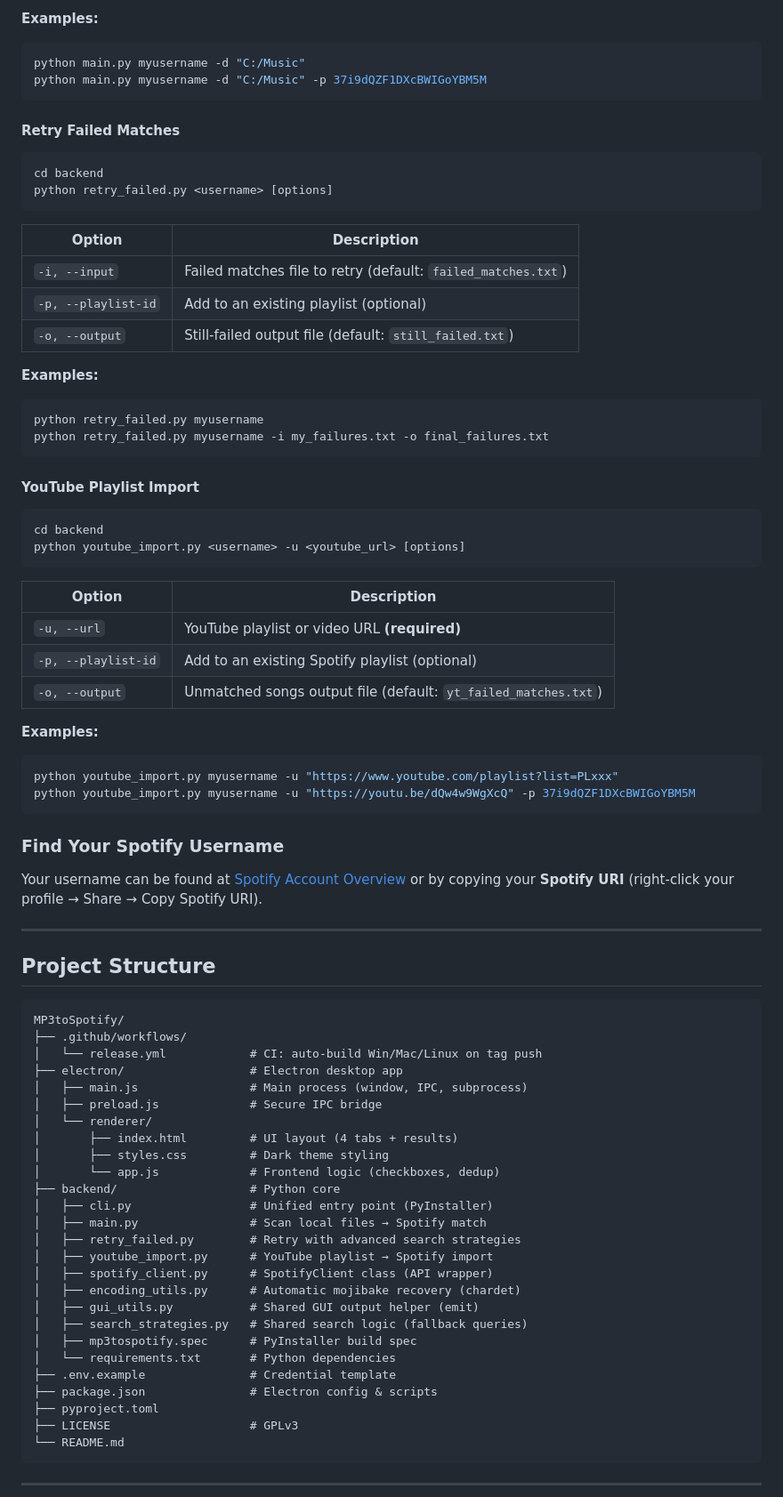
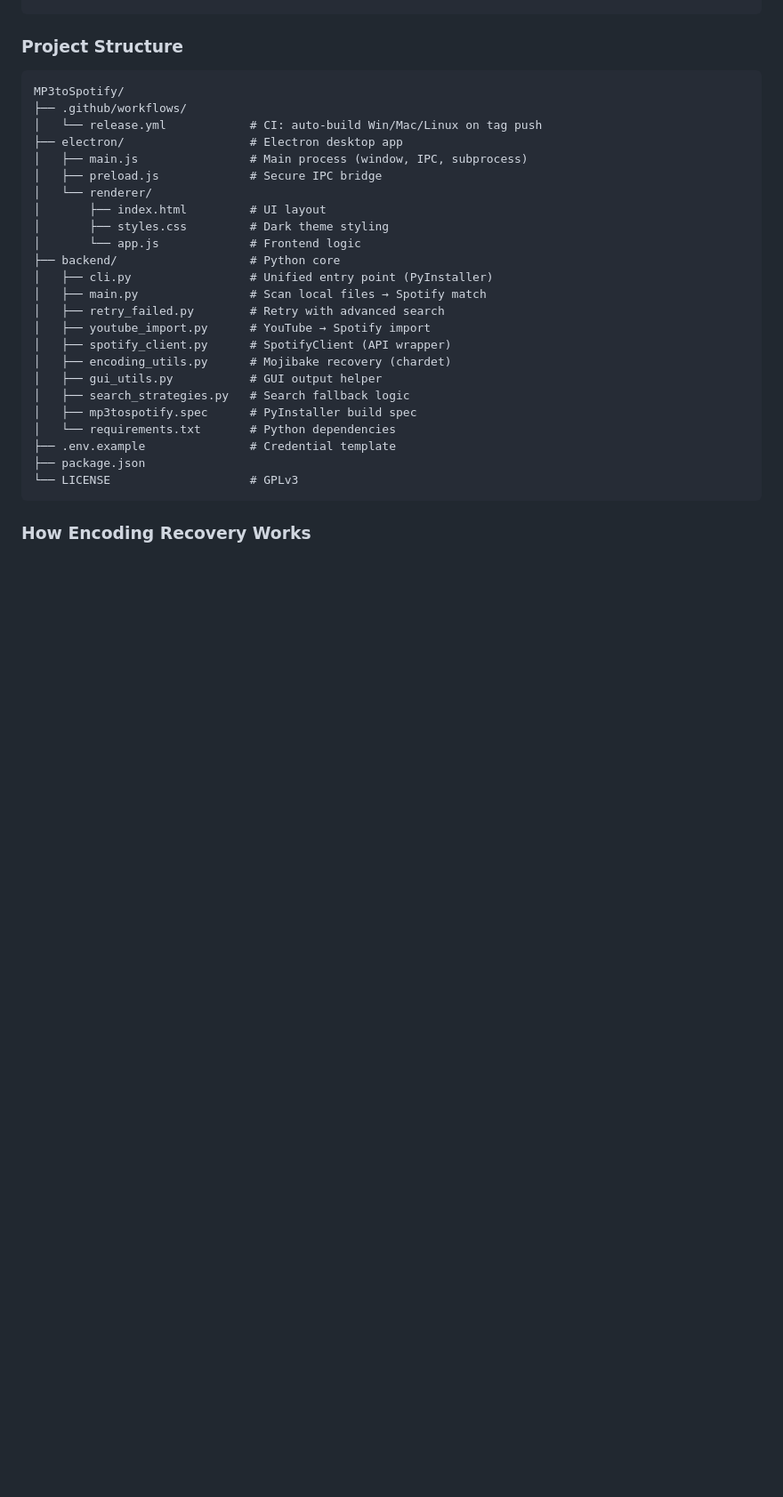
Before and after one commit to Topasm/MP3toSpotify, a Markdown page: README.md, the part around one of its changes. Shown at 89% size. GitHub-like rendering; blank space fills up the shorter version.

Commit message:
docs: prioritize usage sections over developer setup in both EN/KR READMEs

````diff
--- a/README.md
+++ b/README.md
@@ -151,57 +186,4 @@ python main.py <username> [options]
-**Examples:**
-
-```bash
-python main.py myusername -d "C:/Music"
-python main.py myusername -d "C:/Music" -p 37i9dQZF1DXcBWIGoYBM5M
-```
-
-#### Retry Failed Matches
-
-```bash
-cd backend
-python retry_failed.py <username> [options]
-```
-
-| Option | Description |
-|---|---|
-| `-i, --input` | Failed matches file to retry (default: `failed_matches.txt`) |
-| `-p, --playlist-id` | Add to an existing playlist (optional) |
-| `-o, --output` | Still-failed output file (default: `still_failed.txt`) |
-
-**Examples:**
-
-```bash
-python retry_failed.py myusername
-python retry_failed.py myusername -i my_failures.txt -o final_failures.txt
-```
-
-#### YouTube Playlist Import
-
-```bash
-cd backend
-python youtube_import.py <username> -u <youtube_url> [options]
-```
-
-| Option | Description |
-|---|---|
-| `-u, --url` | YouTube playlist or video URL **(required)** |
-| `-p, --playlist-id` | Add to an existing Spotify playlist (optional) |
-| `-o, --output` | Unmatched songs output file (default: `yt_failed_matches.txt`) |
-
-**Examples:**
-
-```bash
-python youtube_import.py myusername -u "https://www.youtube.com/playlist?list=PLxxx"
-python youtube_import.py myusername -u "https://youtu.be/dQw4w9WgXcQ" -p 37i9dQZF1DXcBWIGoYBM5M
-```
-
-### Find Your Spotify Username
-
-Your username can be found at [Spotify Account Overview](https://www.spotify.com/account/overview/) or by copying your **Spotify URI** (right-click your profile → Share → Copy Spotify URI).
-
----
-
-## Project Structure
+### Project Structure
 
 ```
 MP3toSpotify/
@@ -211,26 +193,24 @@ MP3toSpotify/
 │   ├── main.js                # Main process (window, IPC, subprocess)
 │   ├── preload.js             # Secure IPC bridge
 │   └── renderer/
-│       ├── index.html         # UI layout (4 tabs + results)
+│       ├── index.html         # UI layout
 │       ├── styles.css         # Dark theme styling
-│       └── app.js             # Frontend logic (checkboxes, dedup)
+│       └── app.js             # Frontend logic
 ├── backend/                   # Python core
 │   ├── cli.py                 # Unified entry point (PyInstaller)
 │   ├── main.py                # Scan local files → Spotify match
-│   ├── retry_failed.py        # Retry with advanced search strategies
-│   ├── youtube_import.py      # YouTube playlist → Spotify import
-│   ├── spotify_client.py      # SpotifyClient class (API wrapper)
-│   ├── encoding_utils.py      # Automatic mojibake recovery (chardet)
-│   ├── gui_utils.py           # Shared GUI output helper (emit)
-│   ├── search_strategies.py   # Shared search logic (fallback queries)
+│   ├── retry_failed.py        # Retry with advanced search
+│   ├── youtube_import.py      # YouTube → Spotify import
+│   ├── spotify_client.py      # SpotifyClient (API wrapper)
+│   ├── encoding_utils.py      # Mojibake recovery (chardet)
+│   ├── gui_utils.py           # GUI output helper
+│   ├── search_strategies.py   # Search fallback logic
 │   ├── mp3tospotify.spec      # PyInstaller build spec
 │   └── requirements.txt       # Python dependencies
 ├── .env.example               # Credential template
-├── package.json               # Electron config & scripts
-├── pyproject.toml
-├── LICENSE                    # GPLv3
-└── README.md
+├── package.json
+└── LICENSE                    # GPLv3
 ```
 
----
+### How Encoding Recovery Works
 
````
Also changed, not shown: other parts of README.md (+105 -80 lines), README.ko.md (+125 -147 lines).
